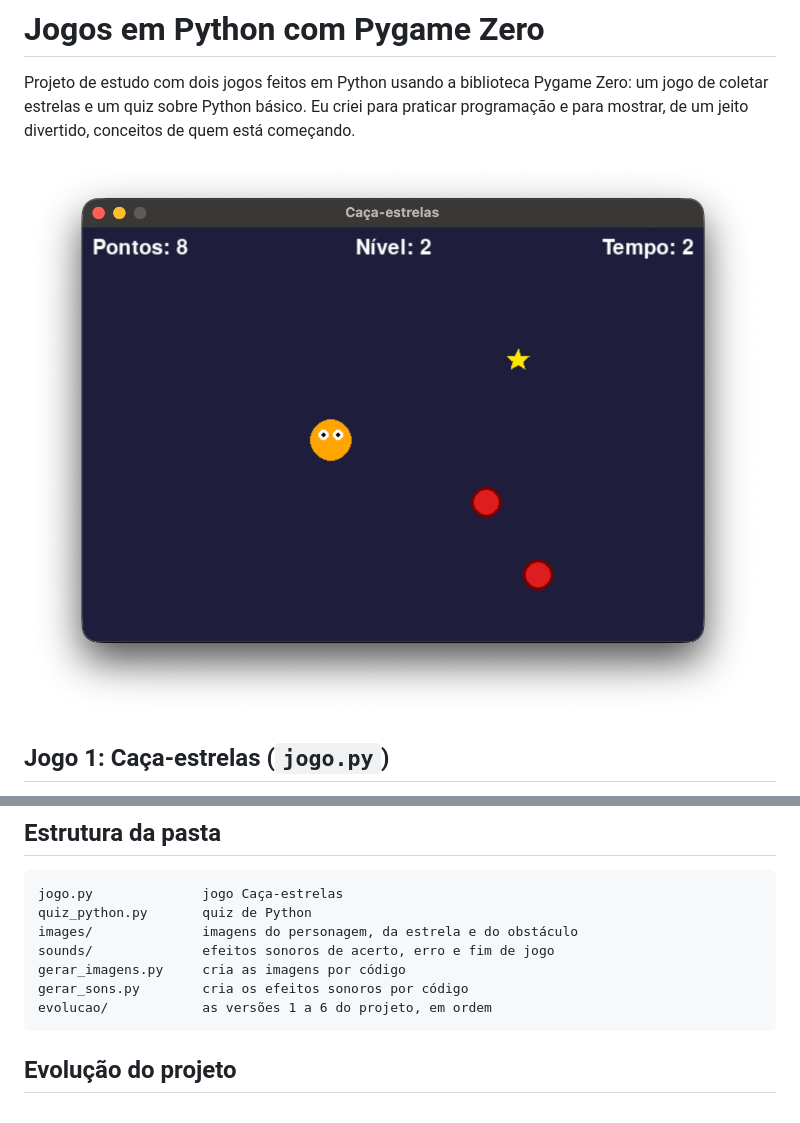
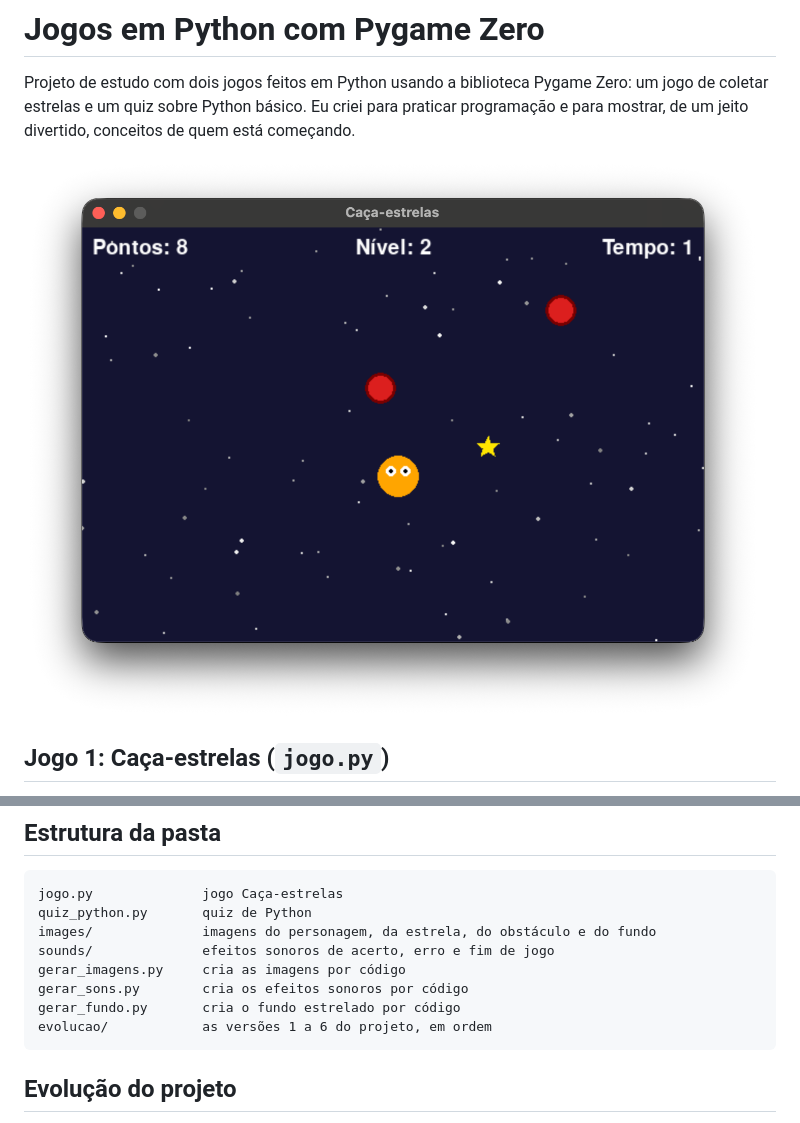
Before and after one commit to franantunes9/jogo-python-pygame-zero, a Markdown page: README.md, 2 parts joined by grey strips. GitHub-like rendering; pictures changed too: docs/jogo-tela.png.

Commit message:
Adiciona fundo estrelado ao jogo

```diff
--- a/README.md
+++ b/README.md
@@ -56,10 +56,11 @@ O campo `certa` é a posição da resposta certa: 0 é a primeira opção, 1 é
 
     jogo.py              jogo Caça-estrelas
     quiz_python.py       quiz de Python
-    images/              imagens do personagem, da estrela e do obstáculo
+    images/              imagens do personagem, da estrela, do obstáculo e do fundo
     sounds/              efeitos sonoros de acerto, erro e fim de jogo
     gerar_imagens.py     cria as imagens por código
     gerar_sons.py        cria os efeitos sonoros por código
+    gerar_fundo.py       cria o fundo estrelado por código
     evolucao/            as versões 1 a 6 do projeto, em ordem
 
 ## Evolução do projeto
```
Also changed, not shown: images/fundo.png (added), 2 other files.
